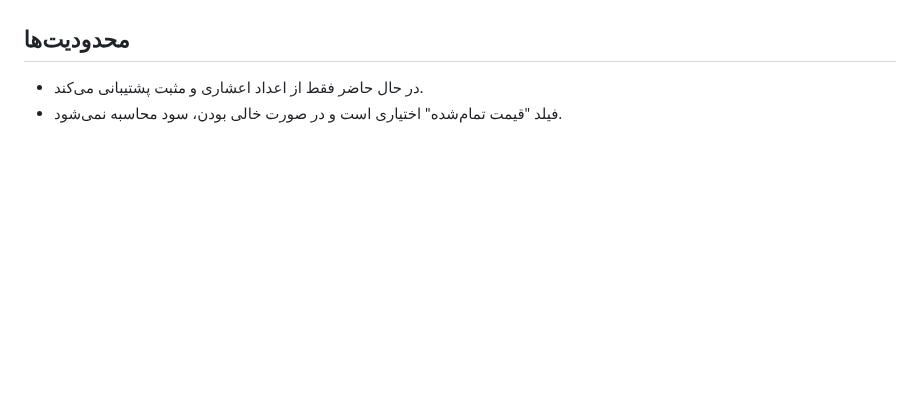
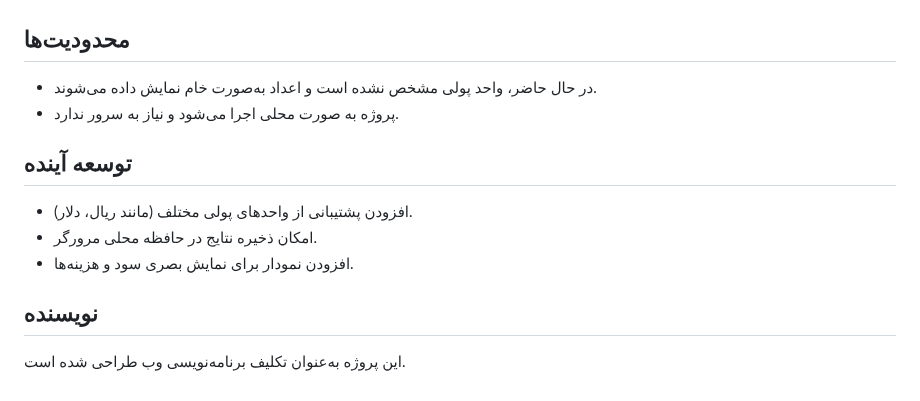
Before and after one commit to ashkntarivrdi/Web-Programming, a Markdown page: HW1/README.md, the part around one of its changes. Drawn GitHub-style; blank space fills up the shorter version.

```diff
--- a/HW1/README.md
+++ b/HW1/README.md
@@ -60,4 +58,12 @@
 
 ## محدودیت‌ها
-- در حال حاضر فقط از اعداد اعشاری و مثبت پشتیبانی می‌کند.
-- فیلد "قیمت تمام‌شده" اختیاری است و در صورت خالی بودن، سود محاسبه نمی‌شود.
+- در حال حاضر، واحد پولی مشخص نشده است و اعداد به‌صورت خام نمایش داده می‌شوند.
+- پروژه به صورت محلی اجرا می‌شود و نیاز به سرور ندارد.
+
+## توسعه آینده
+- افزودن پشتیبانی از واحدهای پولی مختلف (مانند ریال، دلار).
+- امکان ذخیره نتایج در حافظه محلی مرورگر.
+- افزودن نمودار برای نمایش بصری سود و هزینه‌ها.
+
+## نویسنده
+این پروژه به‌عنوان تکلیف برنامه‌نویسی وب طراحی شده است.
```
Also changed, not shown: other parts of HW1/README.md (+47 -49 lines).
